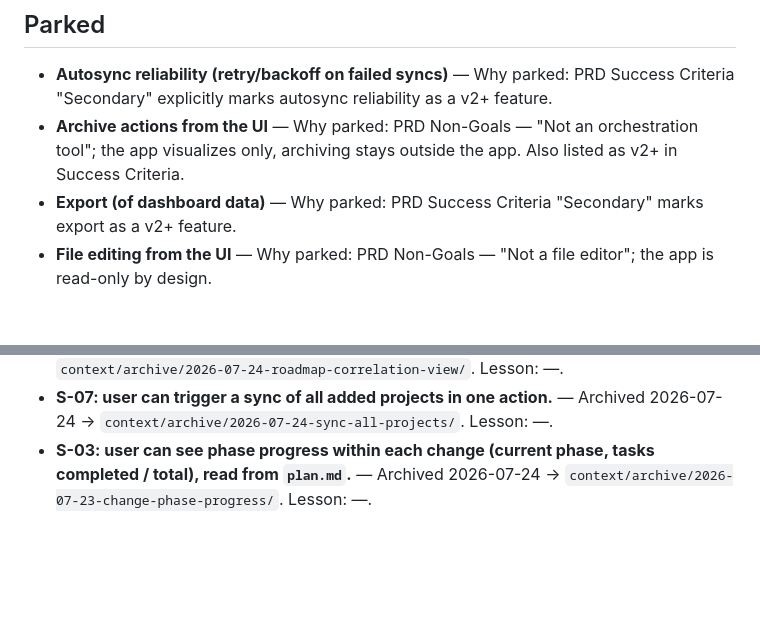
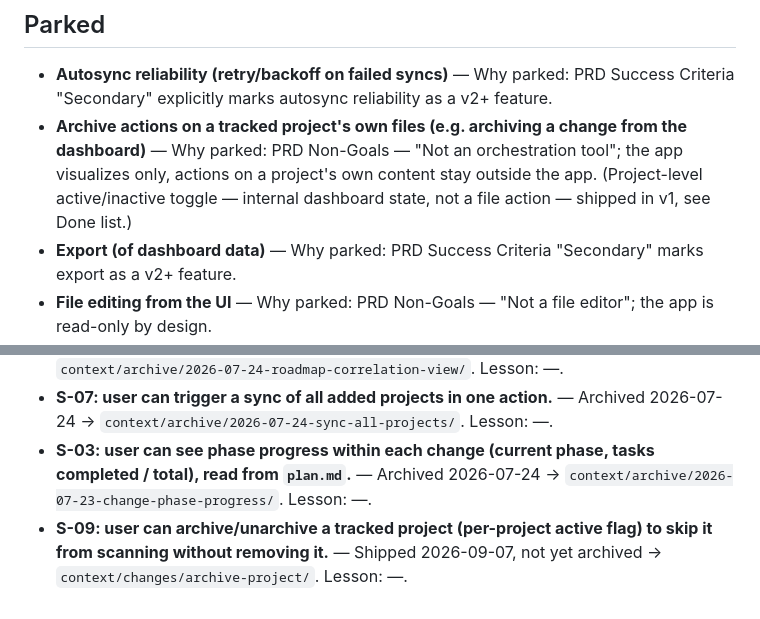
Before and after one commit to wojkos/10xtracker, a Markdown page: context/foundation/roadmap.md, 2 parts joined by grey strips. Rendered like a GitHub page; blank space fills up the shorter version.

```diff
--- a/context/foundation/roadmap.md
+++ b/context/foundation/roadmap.md
@@ -194,7 +194,7 @@ Foundations below assume these are present and do NOT re-scaffold them.
 ## Parked
 
 - **Autosync reliability (retry/backoff on failed syncs)** — Why parked: PRD Success Criteria "Secondary" explicitly marks autosync reliability as a v2+ feature.
-- **Archive actions from the UI** — Why parked: PRD Non-Goals — "Not an orchestration tool"; the app visualizes only, archiving stays outside the app. Also listed as v2+ in Success Criteria.
+- **Archive actions on a tracked project's own files (e.g. archiving a change from the dashboard)** — Why parked: PRD Non-Goals — "Not an orchestration tool"; the app visualizes only, actions on a project's own content stay outside the app. (Project-level active/inactive toggle — internal dashboard state, not a file action — shipped in v1, see Done list.)
 - **Export (of dashboard data)** — Why parked: PRD Success Criteria "Secondary" marks export as a v2+ feature.
 - **File editing from the UI** — Why parked: PRD Non-Goals — "Not a file editor"; the app is read-only by design.
 - **API / MCP integration for external tools** — Why parked: PRD Non-Goals — "Not an API or MCP feature".
@@ -211,3 +211,4 @@ Foundations below assume these are present and do NOT re-scaffold them.
 - **S-04: see which roadmap items each change addresses** — Archived 2026-07-24 → `context/archive/2026-07-24-roadmap-correlation-view/`. Lesson: —.
 - **S-07: user can trigger a sync of all added projects in one action.** — Archived 2026-07-24 → `context/archive/2026-07-24-sync-all-projects/`. Lesson: —.
 - **S-03: user can see phase progress within each change (current phase, tasks completed / total), read from `plan.md`.** — Archived 2026-07-24 → `context/archive/2026-07-23-change-phase-progress/`. Lesson: —.
+- **S-09: user can archive/unarchive a tracked project (per-project active flag) to skip it from scanning without removing it.** — Shipped 2026-09-07, not yet archived → `context/changes/archive-project/`. Lesson: —.
```
Also changed, not shown: context/foundation/prd.md (+2 -2 lines), 1 other file.
